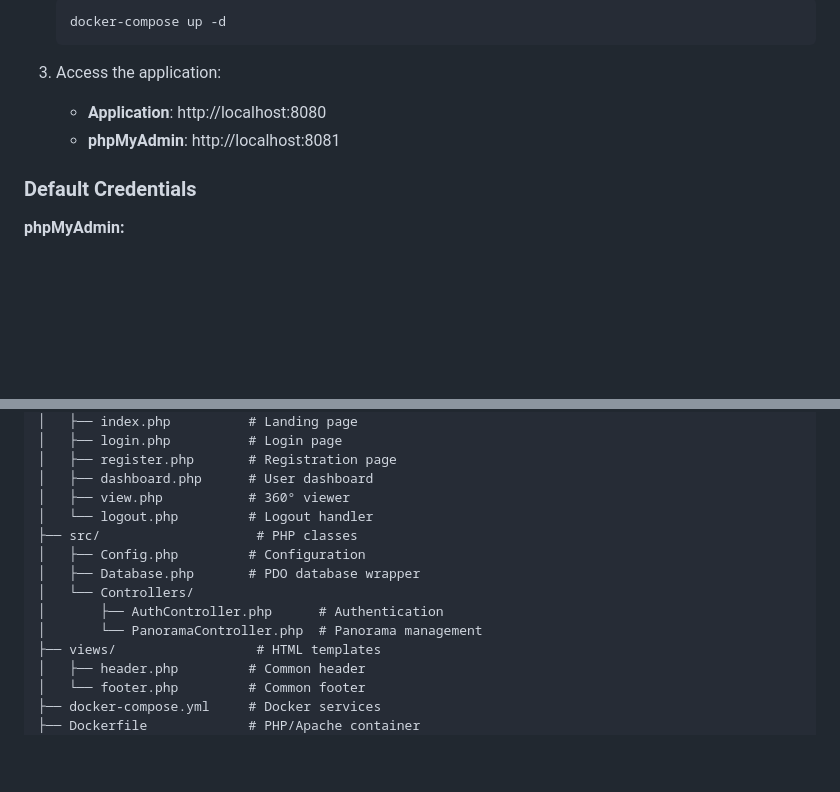
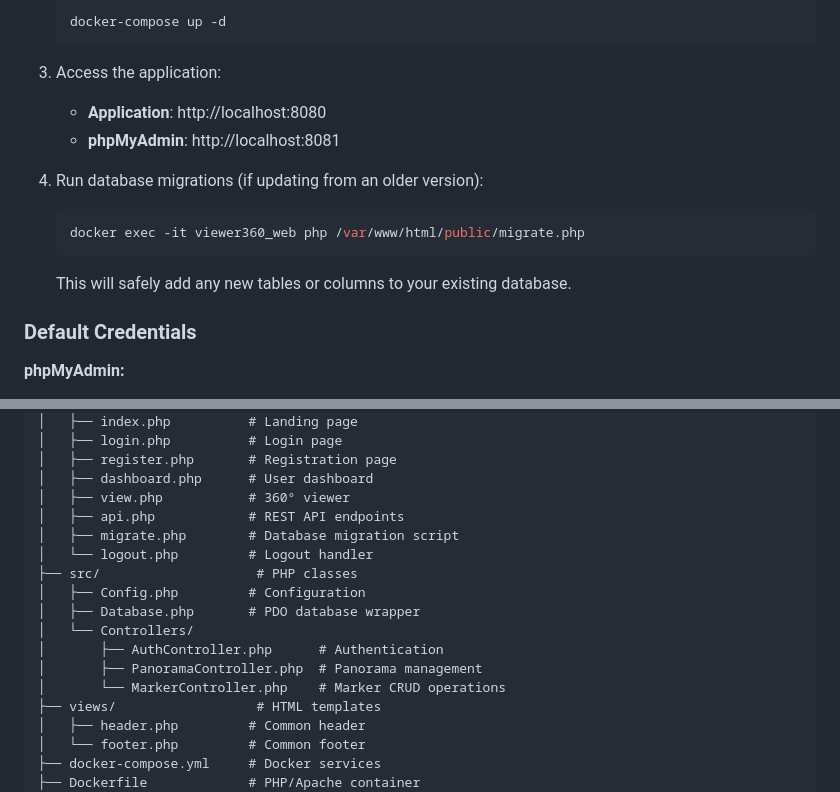
Before and after one commit to Bogomil-Stoyanov/Viewer360, a Markdown page: README.md, 2 parts joined by grey strips. Drawn GitHub-style; blank space fills up the shorter version.

````diff
--- a/README.md
+++ b/README.md
@@ -44,6 +48,14 @@ A web-based platform for uploading, viewing, and sharing panoramic (equirectangu
    - **Application**: http://localhost:8080
    - **phpMyAdmin**: http://localhost:8081
 
+4. Run database migrations (if updating from an older version):
+
+   ```bash
+   docker exec -it viewer360_web php /var/www/html/public/migrate.php
+   ```
+
+   This will safely add any new tables or columns to your existing database.
+
 ### Default Credentials
 
 **phpMyAdmin:**
@@ -65,13 +77,16 @@ Viewer360/
 │   ├── register.php       # Registration page
 │   ├── dashboard.php      # User dashboard
 │   ├── view.php           # 360° viewer
+│   ├── api.php            # REST API endpoints
+│   ├── migrate.php        # Database migration script
 │   └── logout.php         # Logout handler
 ├── src/                    # PHP classes
 │   ├── Config.php         # Configuration
 │   ├── Database.php       # PDO database wrapper
 │   └── Controllers/
 │       ├── AuthController.php      # Authentication
-│       └── PanoramaController.php  # Panorama management
+│       ├── PanoramaController.php  # Panorama management
+│       └── MarkerController.php    # Marker CRUD operations
 ├── views/                  # HTML templates
 │   ├── header.php         # Common header
 │   └── footer.php         # Common footer
````
Also changed, not shown: other parts of README.md (+41 -10 lines).
